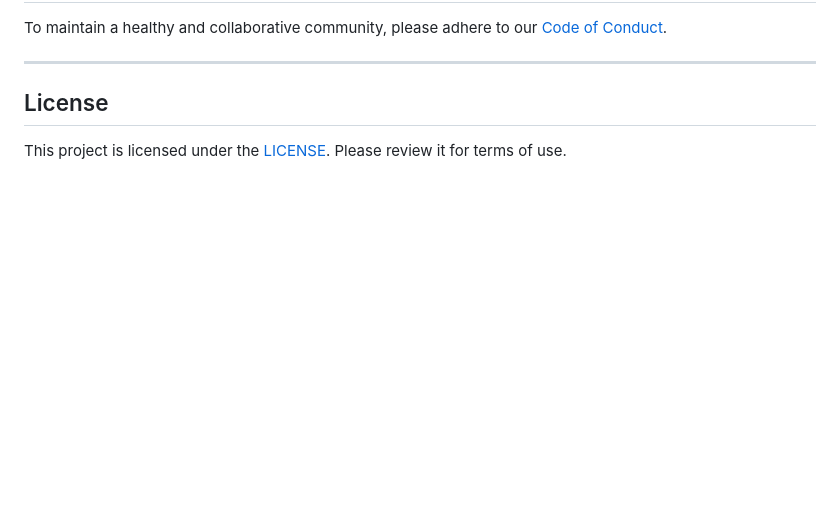
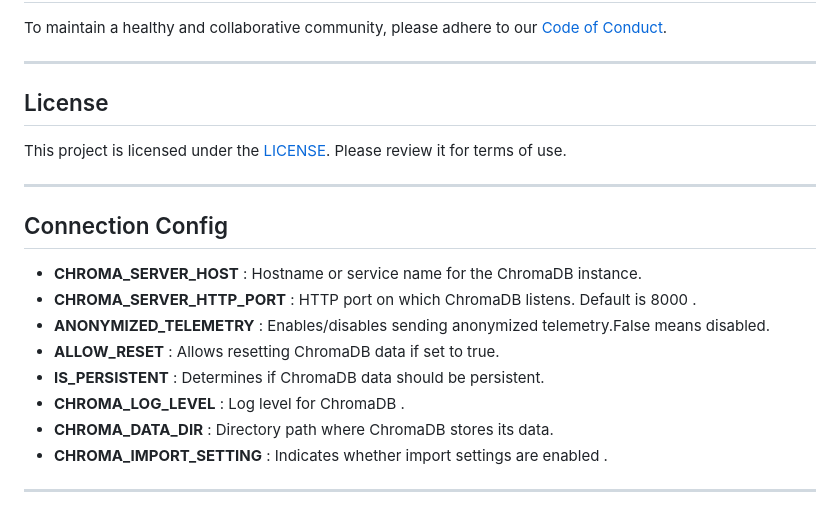
Before and after one commit to zopdev/helm-charts, a Markdown page: charts/chromadb/README.md, the part around the change. GitHub-like rendering; blank space fills up the shorter version.

Commit message:
Added connection config in Readme file

```diff
--- a/charts/chromadb/README.md
+++ b/charts/chromadb/README.md
@@ -127,3 +127,18 @@ To maintain a healthy and collaborative community, please adhere to our [Code of
 ## License
 
 This project is licensed under the [LICENSE](../../LICENSE). Please review it for terms of use.
+
+---
+
+## Connection Config
+
+- **CHROMA_SERVER_HOST** : Hostname or service name for the ChromaDB instance.
+- **CHROMA_SERVER_HTTP_PORT** : HTTP port on which ChromaDB listens. Default is 8000 .
+- **ANONYMIZED_TELEMETRY** : Enables/disables sending anonymized telemetry.False means disabled.
+- **ALLOW_RESET** : Allows resetting ChromaDB data if set to true.
+- **IS_PERSISTENT** : Determines if ChromaDB data should be persistent.
+- **CHROMA_LOG_LEVEL** : Log level for ChromaDB .
+- **CHROMA_DATA_DIR** : Directory path where ChromaDB stores its data.
+- **CHROMA_IMPORT_SETTING** : Indicates whether import settings are enabled .
+
+---
```
Also changed, not shown: charts/dgraph/README.md (+10 -0 lines), charts/mariadb/README.md (+13 -0 lines).
